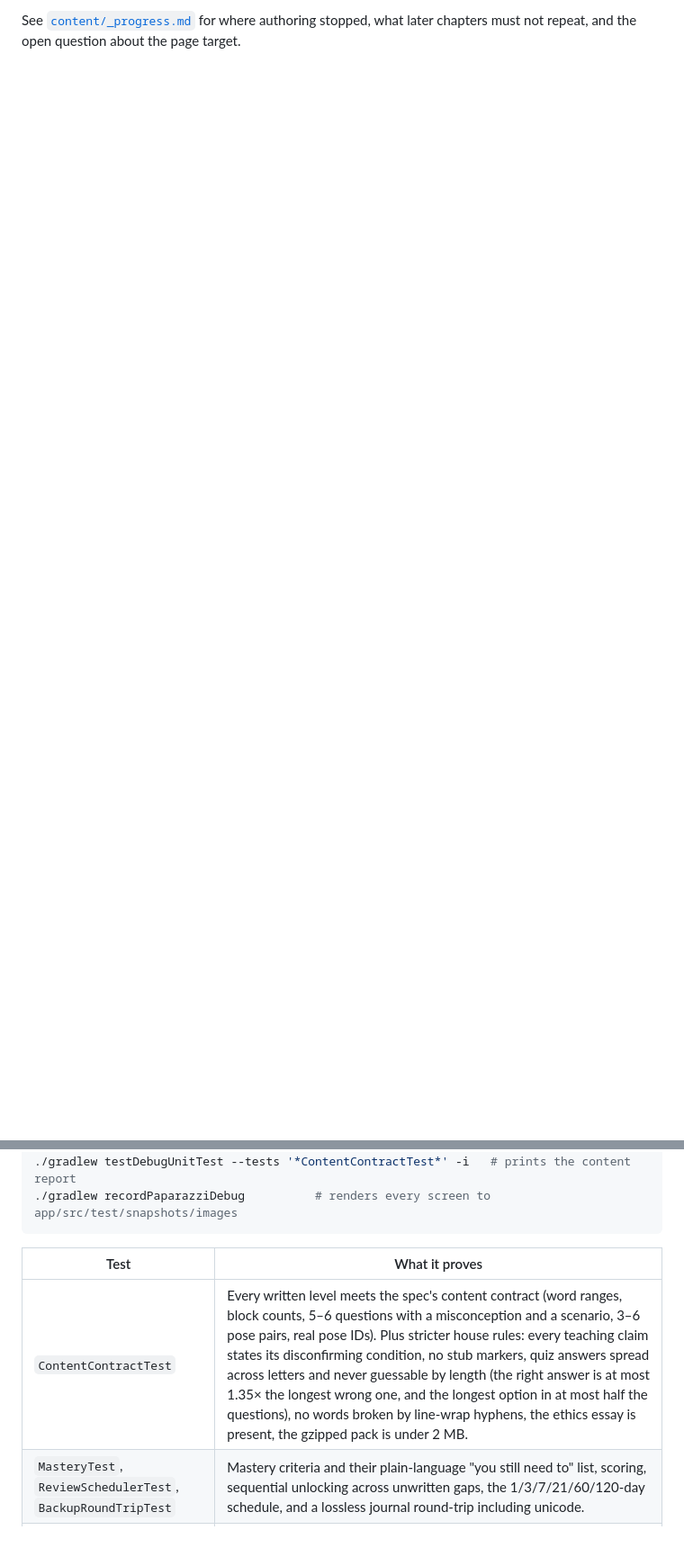
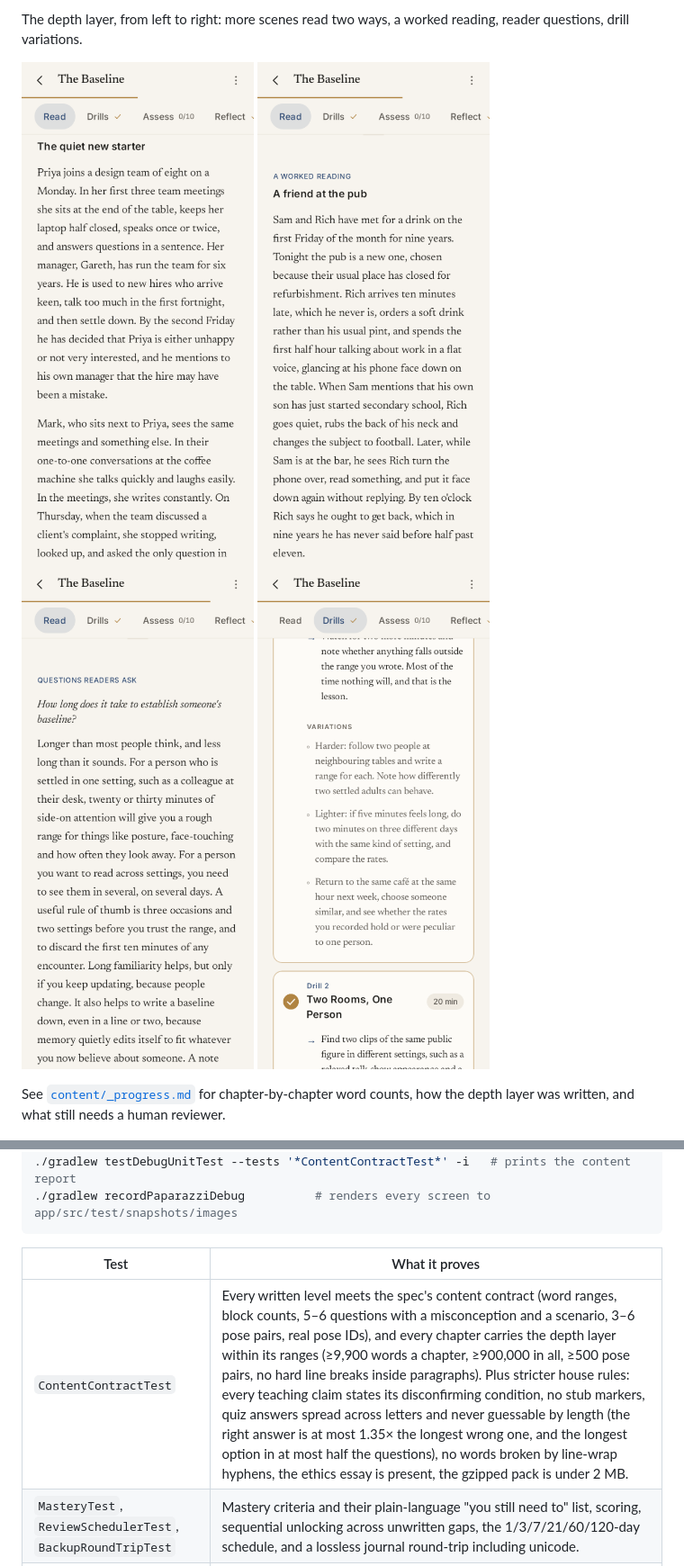
Before and after one commit to saimanojbaru/testrepo, a Markdown page: nonverbal-mastery/README.md, 2 parts joined by grey strips. Shown at 90% size. Drawn GitHub-style; pictures changed too: nonverbal-mastery/docs/screens/34-more-scenes.png (added), nonverbal-mastery/docs/screens/35-worked-reading.png (added), nonverbal-mastery/docs/screens/36-reader-questions.png (added); blank space fills up the shorter version.

```diff
--- a/nonverbal-mastery/README.md
+++ b/nonverbal-mastery/README.md
@@ -20,5 +22,9 @@ Kotlin 2.0 · Jetpack Compose · Room · DataStore · type-safe Navigation · fu
 
-See [`content/_progress.md`](content/_progress.md) for where authoring stopped, what later chapters must not repeat, and the open question about the page target.
+The depth layer, from left to right: more scenes read two ways, a worked reading, reader questions, drill variations.
+
+![More scenes](docs/screens/34-more-scenes.png) ![Worked reading](docs/screens/35-worked-reading.png) ![Reader questions](docs/screens/36-reader-questions.png) ![Drill variations](docs/screens/37-drill-variations.png)
+
+See [`content/_progress.md`](content/_progress.md) for chapter-by-chapter word counts, how the depth layer was written, and what still needs a human reviewer.
 
 ![Part VI](docs/screens/25-part-six.png) ![Group attention](docs/screens/26-group-attention.png) ![The gate before 2.13](docs/screens/29-gate-2-13.png)
 
@@ -35,7 +41,7 @@ See [`content/_progress.md`](content/_progress.md) for where authoring stopped,
 
 | Test | What it proves |
 |---|---|
-| `ContentContractTest` | Every written level meets the spec's content contract (word ranges, block counts, 5–6 questions with a misconception and a scenario, 3–6 pose pairs, real pose IDs). Plus stricter house rules: every teaching claim states its disconfirming condition, no stub markers, quiz answers spread across letters and never guessable by length (the right answer is at most 1.35× the longest wrong one, and the longest option in at most half the questions), no words broken by line-wrap hyphens, the ethics essay is present, the gzipped pack is under 2 MB. |
+| `ContentContractTest` | Every written level meets the spec's content contract (word ranges, block counts, 5–6 questions with a misconception and a scenario, 3–6 pose pairs, real pose IDs), and every chapter carries the depth layer within its ranges (≥9,900 words a chapter, ≥900,000 in all, ≥500 pose pairs, no hard line breaks inside paragraphs). Plus stricter house rules: every teaching claim states its disconfirming condition, no stub markers, quiz answers spread across letters and never guessable by length (the right answer is at most 1.35× the longest wrong one, and the longest option in at most half the questions), no words broken by line-wrap hyphens, the ethics essay is present, the gzipped pack is under 2 MB. |
 | `MasteryTest`, `ReviewSchedulerTest`, `BackupRoundTripTest` | Mastery criteria and their plain-language "you still need to" list, scoring, sequential unlocking across unwritten gaps, the 1/3/7/21/60/120-day schedule, and a lossless journal round-trip including unicode. |
 | `AppSmokeTest` (Robolectric, API 26 and 34) | Launches the real `MainActivity` with Room, DataStore and the assembled pack, then walks home → category → chapter → quiz → ethics (from the chapter menu) → pose library → settings → crisis resources. |
 | `MasteryFlowTest` | A reader masters Level 1.1 using only the UI: five drills, a field note, a perfect quiz, a 150-character reflection, then "Level mastered. The next one is open." |
```
Also changed, not shown: other parts of nonverbal-mastery/README.md (+6 -4 lines), nonverbal-mastery/content/_progress.md (+142 -140 lines), 7 other files.
